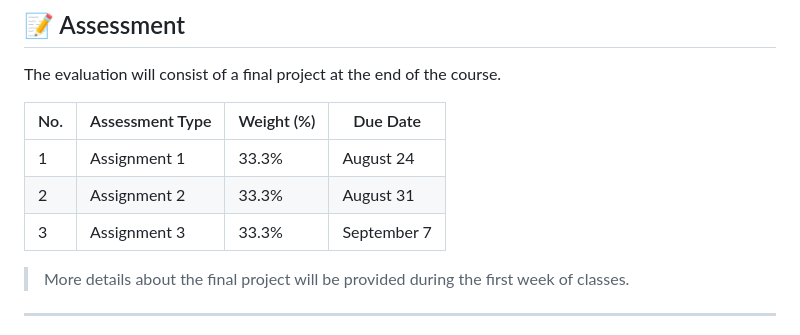
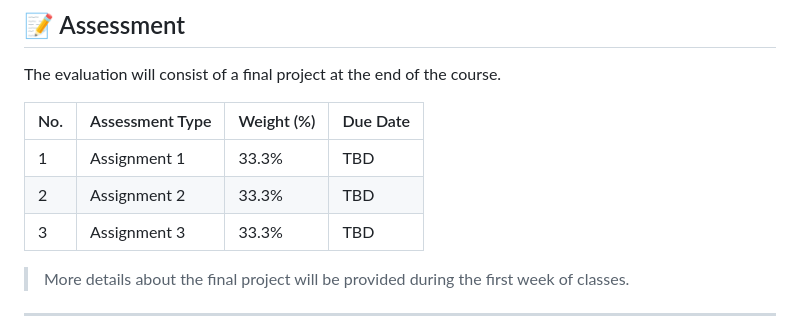
Before and after one commit to alexanderquispe/Diplomado_PUCP, a Markdown page: README.md, the part around the change. GitHub-like rendering.

Commit message:
Update assignment due dates to TBD

```diff
--- a/README.md
+++ b/README.md
@@ -72,9 +72,9 @@ The evaluation will consist of a final project at the end of the course.
 
 | No. | Assessment Type | Weight (%) | Due Date |
 |-----|----------------|------------|----------|
-| 1   | Assignment 1   | 33.3%      | August 24 |
-| 2   | Assignment 2   | 33.3%      | August 31 |
-| 3   | Assignment 3   | 33.3%      | September 7 |
+| 1   | Assignment 1   | 33.3%      | TBD |
+| 2   | Assignment 2   | 33.3%      | TBD |
+| 3   | Assignment 3   | 33.3%      | TBD |
 
 > More details about the final project will be provided during the first week of classes.
 
```
